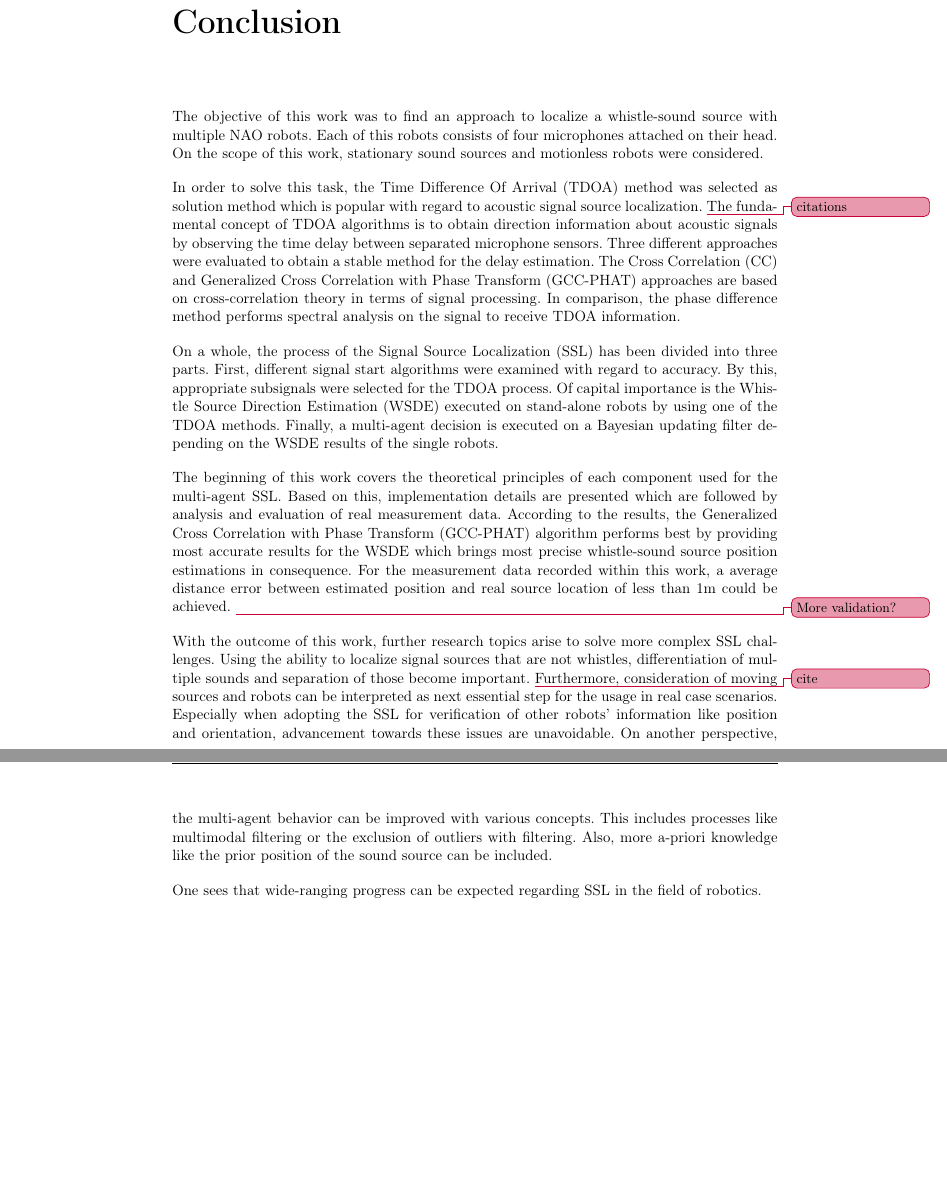
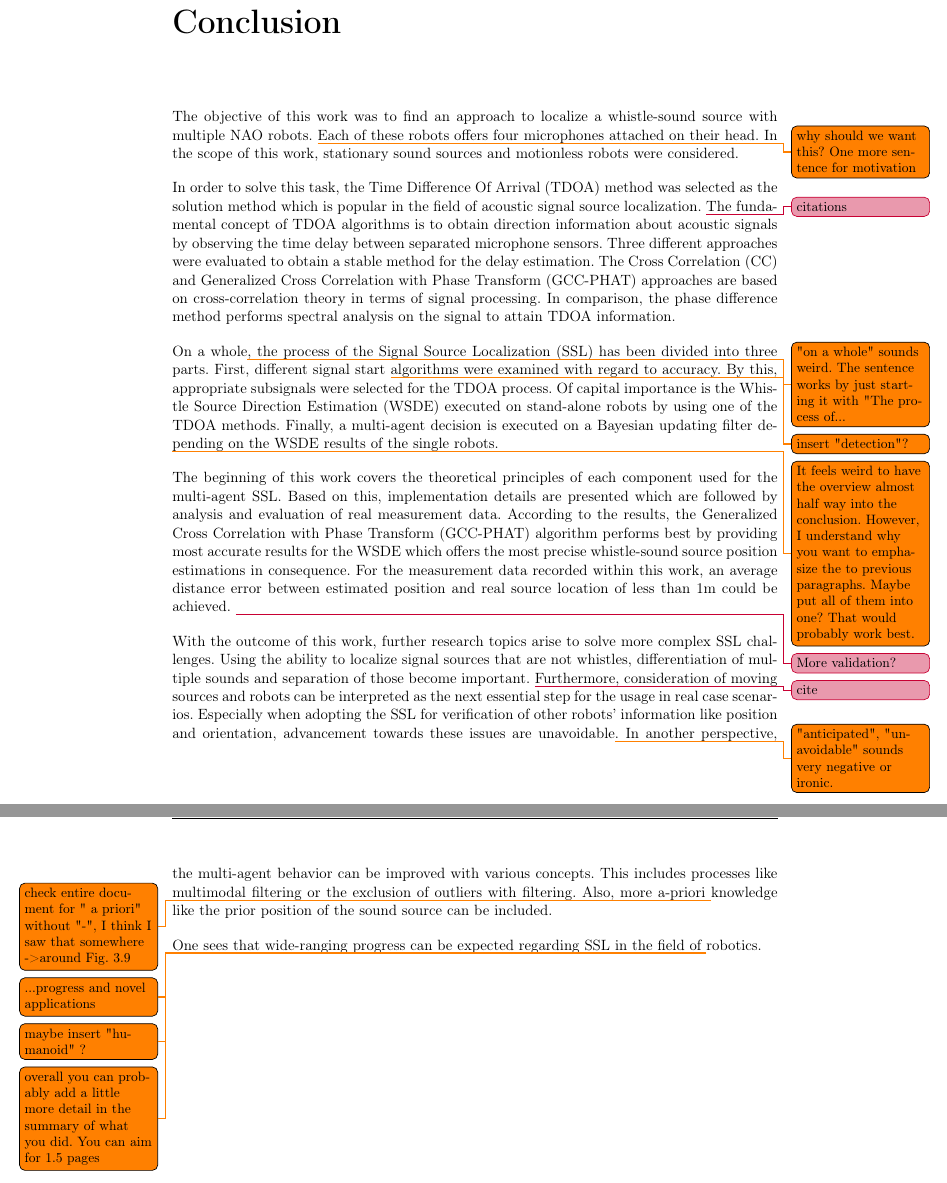
Before and after one commit to ykonda/Masterthesis, a LaTeX thesis (Thesis.tex, which reads content/05_00_conclusion.tex): two parts of pages 79 and 80 of 86, joined at a grey line, cut so that both start at the same text, the shorter picture padded with empty space. Compiled offline with pdfLaTeX.

Commit message:
comments conclusion

```diff
--- a/content/05_00_conclusion.tex
+++ b/content/05_00_conclusion.tex
@@ -2,13 +2,13 @@
 \label{chap:05_conclusion}
 
 The objective of this work was to find an approach to localize a whistle-sound
-source with multiple NAO robots.
-Each of this robots consists of four microphones attached on their head.
-On the scope of this work, stationary sound sources and motionless robots were
+source with multiple NAO robots. \todo{why should we want this? One more sentence for motivation}
+Each of these robots offers four microphones attached on their head.
+In the scope of this work, stationary sound sources and motionless robots were
 considered.
 
-In order to solve this task, the \acf{TDOA} method was selected as solution method
-which is popular with regard to acoustic signal source localization. \missing[]{citations}
+In order to solve this task, the \acf{TDOA} method was selected as the solution method
+which is popular in the field of acoustic signal source localization. \missing[]{citations}
 The fundamental concept of \ac{TDOA} algorithms is to obtain direction information
 about acoustic signals by observing the time delay between separated microphone sensors.
 Three different approaches were evaluated to obtain a stable method
@@ -16,24 +16,24 @@ for the delay estimation.
 The \acf{CC} and \acf{GCC-PHAT} approaches are based on cross-correlation theory in terms
 of signal processing.
 In comparison, the phase difference method performs spectral analysis on the signal
-to receive \ac{TDOA} information.
+to attain \ac{TDOA} information.
 
-On a whole, the process of the \acf{SSL} has been divided into three parts.
-First, different signal start algorithms were examined with regard to accuracy.
+On a whole\todo{"on a whole" sounds weird. The sentence works by just starting it with "The process of...}, the process of the \acf{SSL} has been divided into three parts.
+First, different signal start \todo{insert "detection"?}algorithms were examined with regard to accuracy.
 By this, appropriate subsignals were selected for the \ac{TDOA} process.
 Of capital importance is the \acf{WSDE} executed on stand-alone robots by
 using one of the \ac{TDOA} methods.
 Finally, a multi-agent decision is executed on a Bayesian updating filter
 depending on the \ac{WSDE} results of the single robots.
 
-The beginning of this work covers the theoretical principles of each component
+\todo{It feels weird to have the overview almost half way into the conclusion. However, I understand why you want to emphasize the to previous paragraphs. Maybe put all of them into one? That would probably work best.}The beginning of this work covers the theoretical principles of each component
 used for the multi-agent \ac{SSL}.
 Based on this, implementation details are presented which are followed by analysis
 and evaluation of real measurement data.
 According to the results, the \acf{GCC-PHAT} algorithm performs best by
-providing most accurate results for the \ac{WSDE} which brings most precise
+providing most accurate results for the \ac{WSDE} which offers the most precise
 whistle-sound source position estimations in consequence.
-For the measurement data recorded within this work, a average
+For the measurement data recorded within this work, an average
 distance error between estimated position and real source location
 of less than 1\si{\meter} could be achieved.
 \missing[]{More validation?}
@@ -44,18 +44,19 @@ Using the ability to localize signal sources that are not whistles,
 differentiation of multiple sounds and separation of those become important.
 \missing[]{cite}
 Furthermore, consideration of moving sources and robots can be interpreted
-as next essential step for the usage in real case scenarios.
+as the next essential step for the usage in real case scenarios.
 Especially when adopting the \ac{SSL} for verification of other robots' information
-like position and orientation, advancement towards these issues are unavoidable.
-On another perspective, the multi-agent behavior can be improved with various
+like position and orientation, advancement towards these issues are unavoidable\todo{"anticipated", "unavoidable" sounds very negative or ironic.}.
+In another perspective, the multi-agent behavior can be improved with various
 concepts.
 This includes processes like multimodal filtering or the exclusion of outliers
 with filtering.
-Also, more a-priori knowledge like the prior position of the sound source can be included.
+Also, more a-priori \todo{check entire document for " a priori" without "-", I think I saw that somewhere ->around Fig. 3.9} knowledge like the prior position of the sound source can be included.
 
-One sees that wide-ranging progress can be expected regarding \ac{SSL}
-in the field of robotics.
+One sees that wide-ranging progress \todo{...progress and novel applications}can be expected regarding \ac{SSL}
+in the field of \todo{maybe insert "humanoid" ?} robotics.
 
+\todo{overall you can probably add a little more detail in the summary of what you did. You can aim for 1.5 pages }
 
 
 
```
